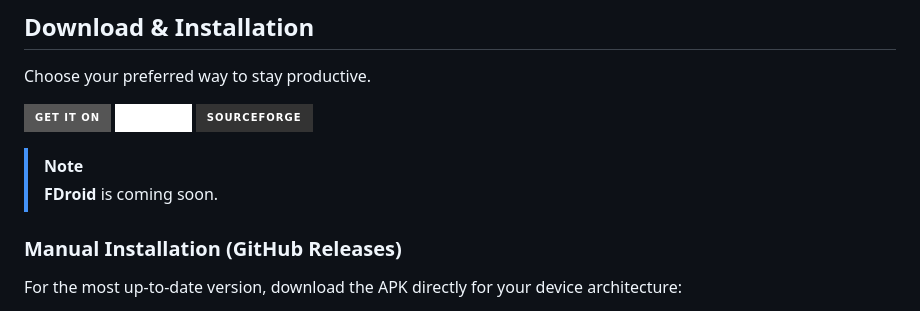
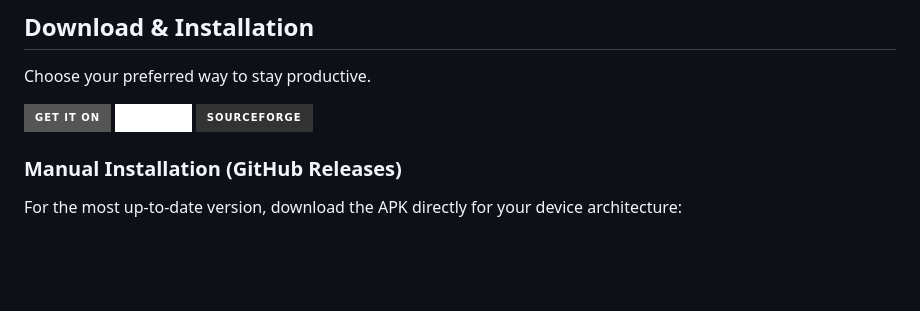
Before and after one commit to Benji377/Timety, a Markdown page: README.md, the part around one of its changes. Drawn GitHub-style; badges without logos; blank space fills up the shorter version.

```diff
--- a/README.md
+++ b/README.md
@@ -52,9 +52,6 @@ Choose your preferred way to stay productive.
     <img src="https://img.shields.io/badge/sourceforge-333333?style=for-the-badge&logo=sourceforge" alt="SourceForge">
   </a>
 </p>
-
-> [!NOTE]
-> **FDroid** is coming soon.
 
 ### Manual Installation (GitHub Releases)
 For the most up-to-date version, download the APK directly for your device architecture:
```
Also changed, not shown: other parts of README.md (+1 -1 lines).
